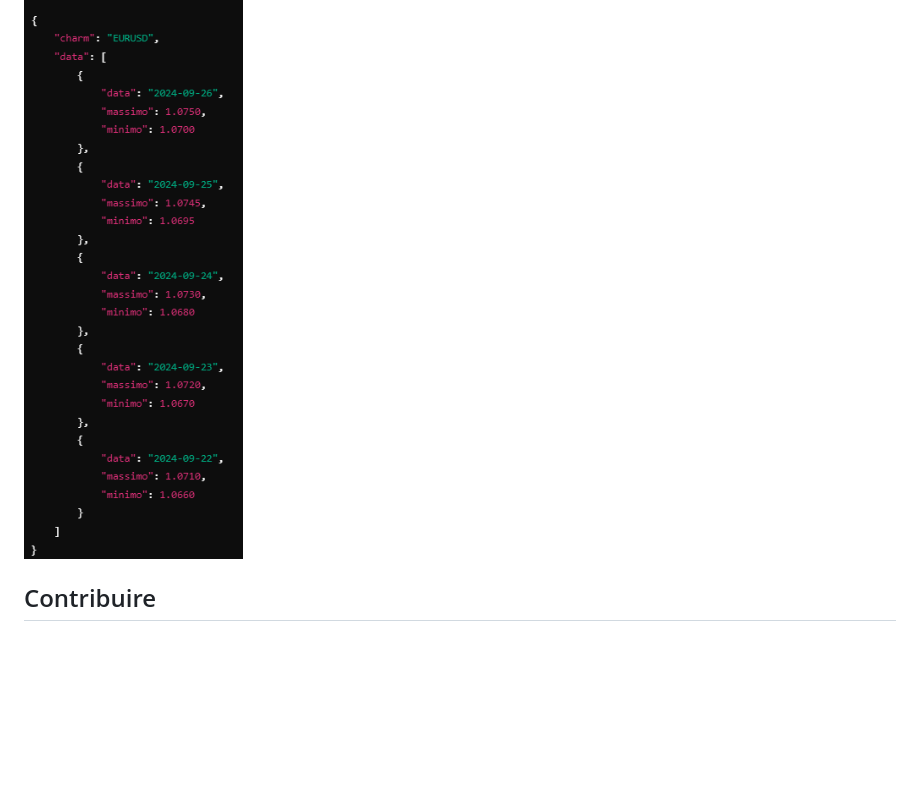
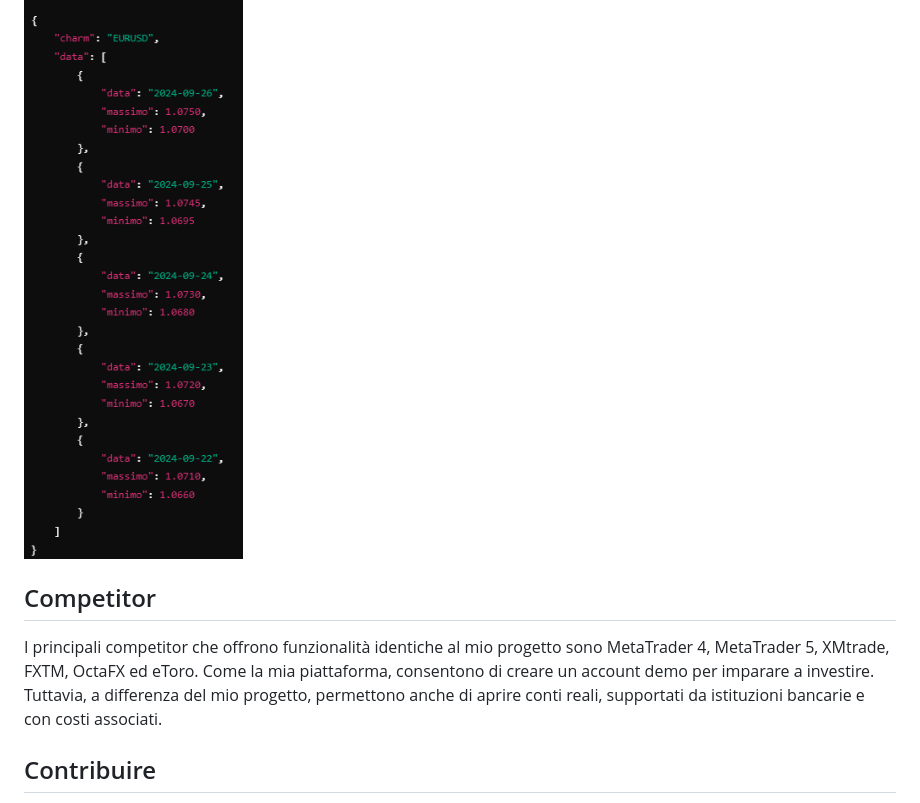
Before and after one commit to LorenzoSavi/TrForex, a Markdown page: README.md, the part around the change. Rendered like a GitHub page; blank space fills up the shorter version.

```diff
--- a/README.md
+++ b/README.md
@@ -59,6 +59,13 @@ Con l'app **TrForex**, i giovani investitori che desiderano entrare nel mondo az
  ![output della richiesta](img/ReadmeImage1.png)
 
 
+## Competitor
+
+I principali competitor che offrono funzionalità identiche al mio progetto sono MetaTrader 4, MetaTrader 5, XMtrade, FXTM, OctaFX ed eToro.
+Come la mia piattaforma, consentono di creare un account demo per imparare a investire. Tuttavia, a differenza del mio progetto,
+permettono anche di aprire conti reali, supportati da istituzioni bancarie e con costi associati.
+
+
 ## Contribuire
 
 Se desideri contribuire al progetto, sei il benvenuto! Puoi segnalare bug, proporre nuove funzionalità o migliorare la documentazione. Per favore, apri una pull request o crea un issue.
```
